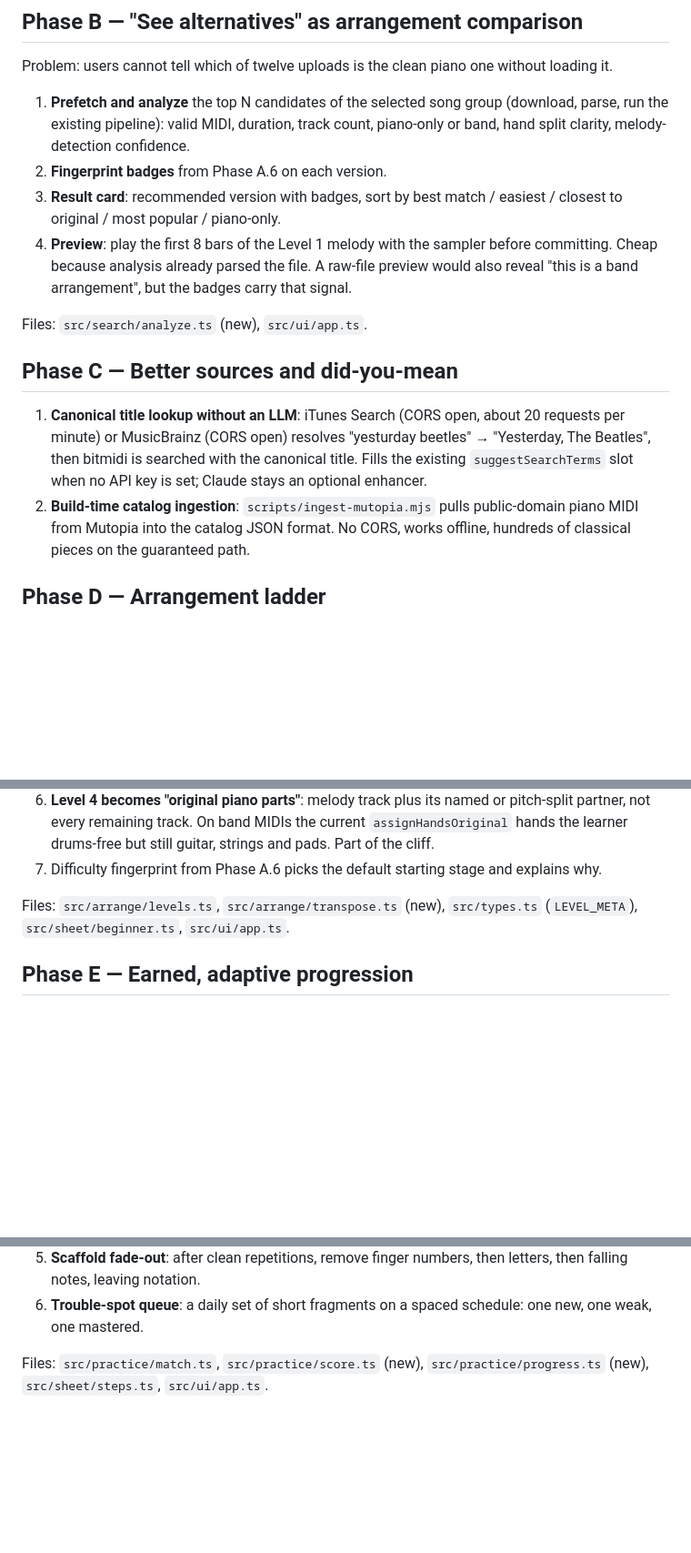
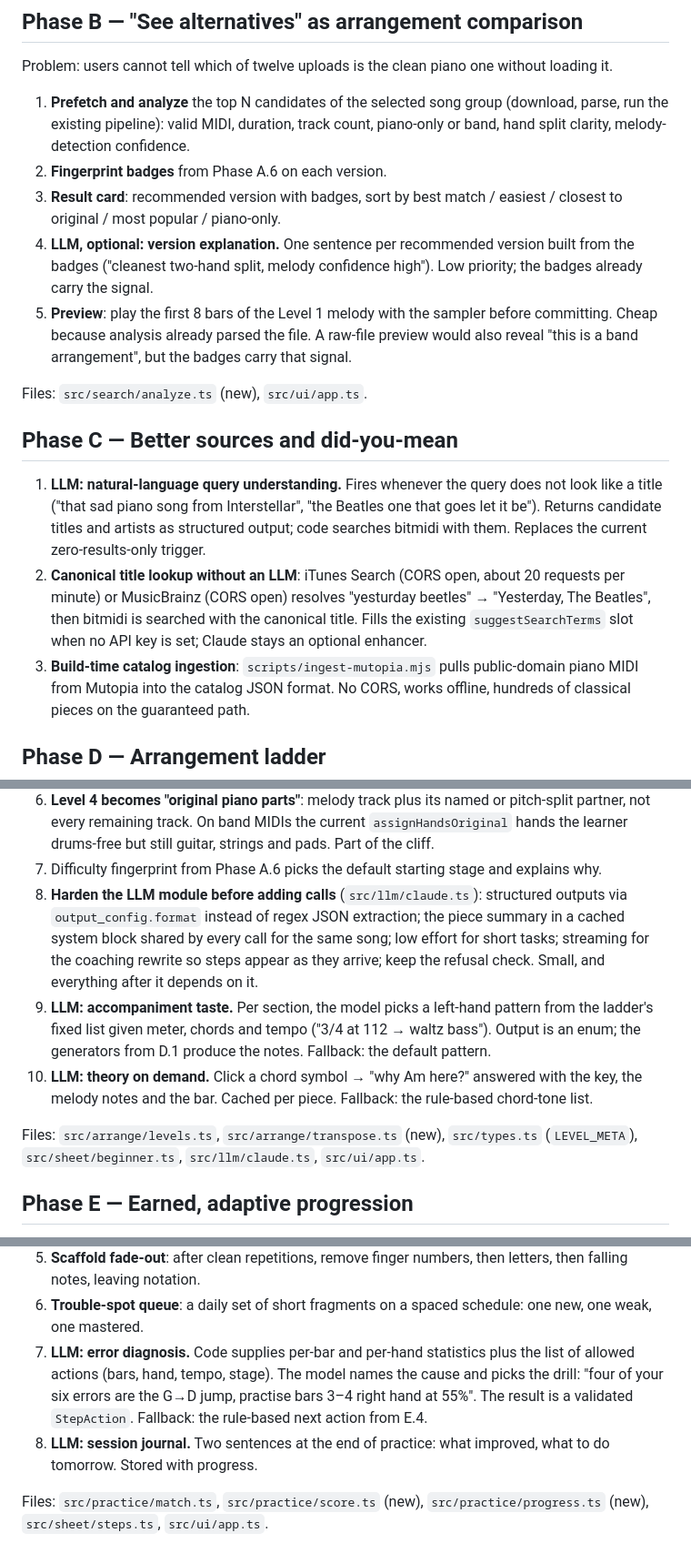
Before and after one commit to ahmad-luqman/piano-sheet-generator, a Markdown page: docs/ROADMAP.md, 3 parts joined by grey strips. Shown at 91% size. GitHub-like rendering; blank space fills up the shorter version.

```diff
--- a/docs/ROADMAP.md
+++ b/docs/ROADMAP.md
@@ -60,7 +64,10 @@ Problem: users cannot tell which of twelve uploads is the clean piano one withou
 2. **Fingerprint badges** from Phase A.6 on each version.
 3. **Result card**: recommended version with badges, sort by best match / easiest / closest
    to original / most popular / piano-only.
-4. **Preview**: play the first 8 bars of the Level 1 melody with the sampler before
+4. **LLM, optional: version explanation.** One sentence per recommended version built
+   from the badges ("cleanest two-hand split, melody confidence high"). Low priority; the
+   badges already carry the signal.
+5. **Preview**: play the first 8 bars of the Level 1 melody with the sampler before
    committing. Cheap because analysis already parsed the file. A raw-file preview would
    also reveal "this is a band arrangement", but the badges carry that signal.
 
@@ -68,11 +75,15 @@ Files: `src/search/analyze.ts` (new), `src/ui/app.ts`.
 
 ## Phase C — Better sources and did-you-mean
 
-1. **Canonical title lookup without an LLM**: iTunes Search (CORS open, about 20 requests
+1. **LLM: natural-language query understanding.** Fires whenever the query does not look
+   like a title ("that sad piano song from Interstellar", "the Beatles one that goes let
+   it be"). Returns candidate titles and artists as structured output; code searches
+   bitmidi with them. Replaces the current zero-results-only trigger.
+2. **Canonical title lookup without an LLM**: iTunes Search (CORS open, about 20 requests
    per minute) or MusicBrainz (CORS open) resolves "yesturday beetles" → "Yesterday, The
    Beatles", then bitmidi is searched with the canonical title. Fills the existing
    `suggestSearchTerms` slot when no API key is set; Claude stays an optional enhancer.
-2. **Build-time catalog ingestion**: `scripts/ingest-mutopia.mjs` pulls public-domain piano
+3. **Build-time catalog ingestion**: `scripts/ingest-mutopia.mjs` pulls public-domain piano
    MIDI from Mutopia into the catalog JSON format. No CORS, works offline, hundreds of
    classical pieces on the guaranteed path.
 
@@ -99,9 +110,19 @@ two patterns.
    partner, not every remaining track. On band MIDIs the current `assignHandsOriginal`
    hands the learner drums-free but still guitar, strings and pads. Part of the cliff.
 7. Difficulty fingerprint from Phase A.6 picks the default starting stage and explains why.
+8. **Harden the LLM module before adding calls** (`src/llm/claude.ts`): structured outputs
+   via `output_config.format` instead of regex JSON extraction; the piece summary in a
+   cached system block shared by every call for the same song; low effort for short
+   tasks; streaming for the coaching rewrite so steps appear as they arrive; keep the
+   refusal check. Small, and everything after it depends on it.
+9. **LLM: accompaniment taste.** Per section, the model picks a left-hand pattern from the
+   ladder's fixed list given meter, chords and tempo ("3/4 at 112 → waltz bass"). Output
+   is an enum; the generators from D.1 produce the notes. Fallback: the default pattern.
+10. **LLM: theory on demand.** Click a chord symbol → "why Am here?" answered with the key,
+    the melody notes and the bar. Cached per piece. Fallback: the rule-based chord-tone list.
 
 Files: `src/arrange/levels.ts`, `src/arrange/transpose.ts` (new), `src/types.ts`
-(`LEVEL_META`), `src/sheet/beginner.ts`, `src/ui/app.ts`.
+(`LEVEL_META`), `src/sheet/beginner.ts`, `src/llm/claude.ts`, `src/ui/app.ts`.
 
 ## Phase E — Earned, adaptive progression
 
@@ -120,6 +141,12 @@ Timing and wrong notes are ignored, so the app cannot know when a learner is rea
    then falling notes, leaving notation.
 6. **Trouble-spot queue**: a daily set of short fragments on a spaced schedule: one new,
    one weak, one mastered.
+7. **LLM: error diagnosis.** Code supplies per-bar and per-hand statistics plus the list of
+   allowed actions (bars, hand, tempo, stage). The model names the cause and picks the
+   drill: "four of your six errors are the G→D jump, practise bars 3–4 right hand at 55%".
+   The result is a validated `StepAction`. Fallback: the rule-based next action from E.4.
+8. **LLM: session journal.** Two sentences at the end of practice: what improved, what to
+   do tomorrow. Stored with progress.
 
 Files: `src/practice/match.ts`, `src/practice/score.ts` (new), `src/practice/progress.ts`
 (new), `src/sheet/steps.ts`, `src/ui/app.ts`.
```
Also changed, not shown: other parts of docs/ROADMAP.md (+37 -1 lines).
